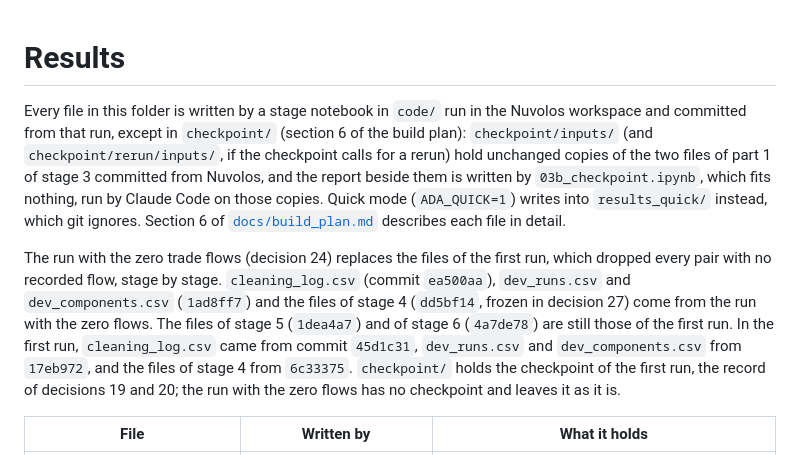
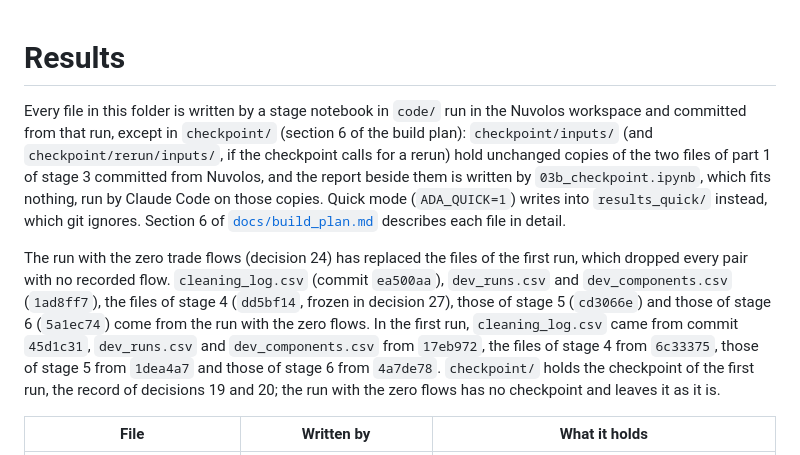
Before and after one commit to yu-lin-02/advanced-data-analysis, a Markdown page: results/README.md, the part around the change. Rendered like a GitHub page.

```diff
--- a/results/README.md
+++ b/results/README.md
@@ -1,10 +1,10 @@
 # Results
 
-<!-- Drafted with Claude (Anthropic). Asked for (18 October 2026, section 5 of docs/build_plan.md): one line per file of this folder. Later asked for (20 October 2026, step 2 of section 10 of the build plan): the files of the checkpoint report. Later asked for (22 October 2026, step 6 of section 10 of the build plan): the files of stage 4. Later asked for (22 October 2026, step 7 of section 10 of the build plan): the files of stage 5. Later asked for (23 October 2026, step 7 of section 10 of the build plan): the files of stage 6. Later asked for (4 November 2026, decisions 24 and 25 of the build plan): which run each file comes from, and the columns the run with the zero trade flows adds. Later asked for (4 November 2026, decision 27 of the build plan): the files of stages 2 to 4 of the run with the zero flows. -->
+<!-- Drafted with Claude (Anthropic). Asked for (18 October 2026, section 5 of docs/build_plan.md): one line per file of this folder. Later asked for (20 October 2026, step 2 of section 10 of the build plan): the files of the checkpoint report. Later asked for (22 October 2026, step 6 of section 10 of the build plan): the files of stage 4. Later asked for (22 October 2026, step 7 of section 10 of the build plan): the files of stage 5. Later asked for (23 October 2026, step 7 of section 10 of the build plan): the files of stage 6. Later asked for (4 November 2026, decisions 24 and 25 of the build plan): which run each file comes from, and the columns the run with the zero trade flows adds. Later asked for (4 November 2026, decision 27 of the build plan): the files of stages 2 to 4 of the run with the zero flows. Later asked for (4 November 2026, step 7 of section 10 of the build plan): the files of stages 5 and 6 of the run with the zero flows. -->
 
 Every file in this folder is written by a stage notebook in `code/` run in the Nuvolos workspace and committed from that run, except in `checkpoint/` (section 6 of the build plan): `checkpoint/inputs/` (and `checkpoint/rerun/inputs/`, if the checkpoint calls for a rerun) hold unchanged copies of the two files of part 1 of stage 3 committed from Nuvolos, and the report beside them is written by `03b_checkpoint.ipynb`, which fits nothing, run by Claude Code on those copies. Quick mode (`ADA_QUICK=1`) writes into `results_quick/` instead, which git ignores. Section 6 of [`docs/build_plan.md`](../docs/build_plan.md) describes each file in detail.
 
-The run with the zero trade flows (decision 24) replaces the files of the first run, which dropped every pair with no recorded flow, stage by stage. `cleaning_log.csv` (commit `ea500aa`), `dev_runs.csv` and `dev_components.csv` (`1ad8ff7`) and the files of stage 4 (`dd5bf14`, frozen in decision 27) come from the run with the zero flows. The files of stage 5 (`1dea4a7`) and of stage 6 (`4a7de78`) are still those of the first run. In the first run, `cleaning_log.csv` came from commit `45d1c31`, `dev_runs.csv` and `dev_components.csv` from `17eb972`, and the files of stage 4 from `6c33375`. `checkpoint/` holds the checkpoint of the first run, the record of decisions 19 and 20; the run with the zero flows has no checkpoint and leaves it as it is.
+The run with the zero trade flows (decision 24) has replaced the files of the first run, which dropped every pair with no recorded flow. `cleaning_log.csv` (commit `ea500aa`), `dev_runs.csv` and `dev_components.csv` (`1ad8ff7`), the files of stage 4 (`dd5bf14`, frozen in decision 27), those of stage 5 (`cd3066e`) and those of stage 6 (`5a1ec74`) come from the run with the zero flows. In the first run, `cleaning_log.csv` came from commit `45d1c31`, `dev_runs.csv` and `dev_components.csv` from `17eb972`, the files of stage 4 from `6c33375`, those of stage 5 from `1dea4a7` and those of stage 6 from `4a7de78`. `checkpoint/` holds the checkpoint of the first run, the record of decisions 19 and 20; the run with the zero flows has no checkpoint and leaves it as it is.
 
 | File | Written by | What it holds |
 |---|---|---|
```
Also changed, not shown: README.md (+2 -2 lines), figures/README.md (+2 -2 lines).
